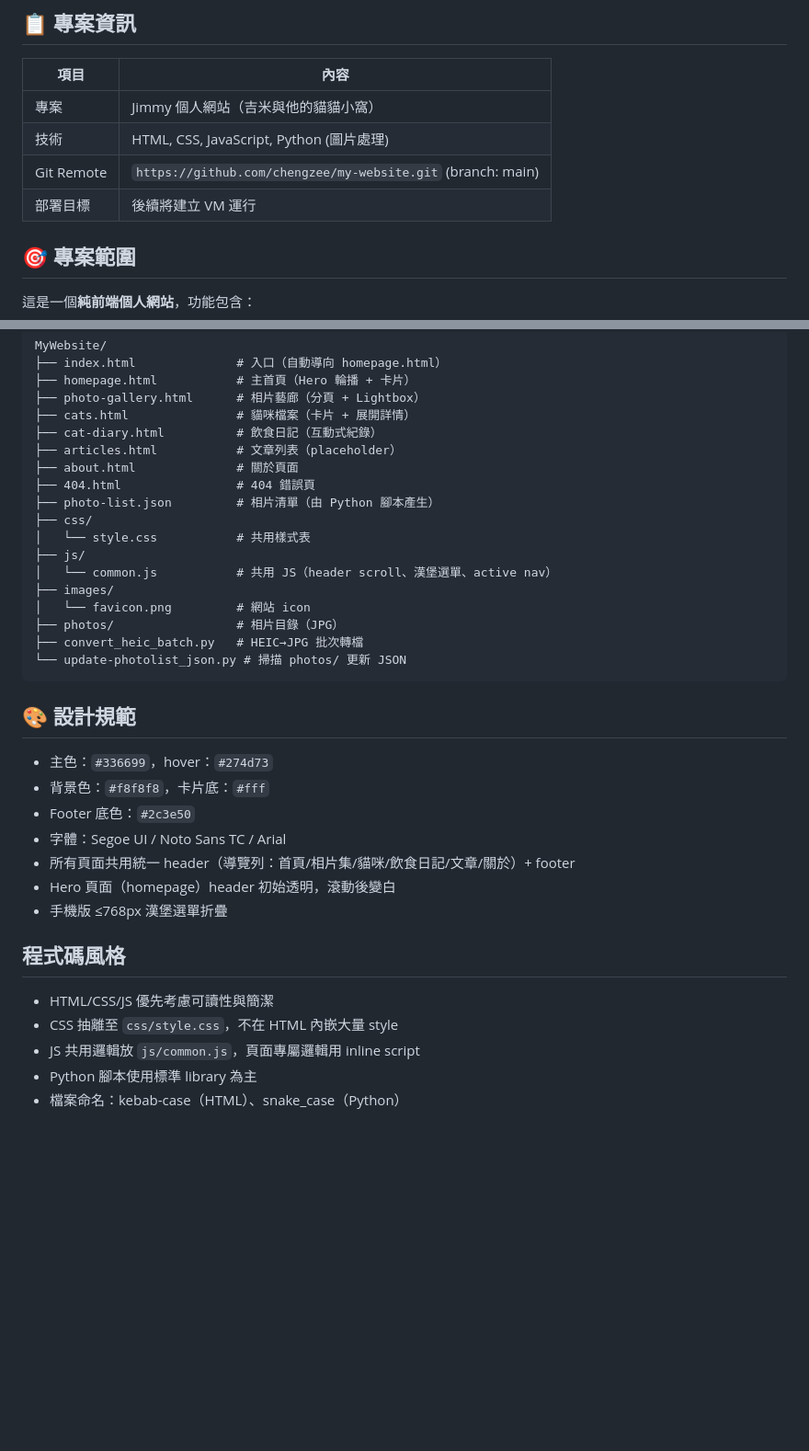
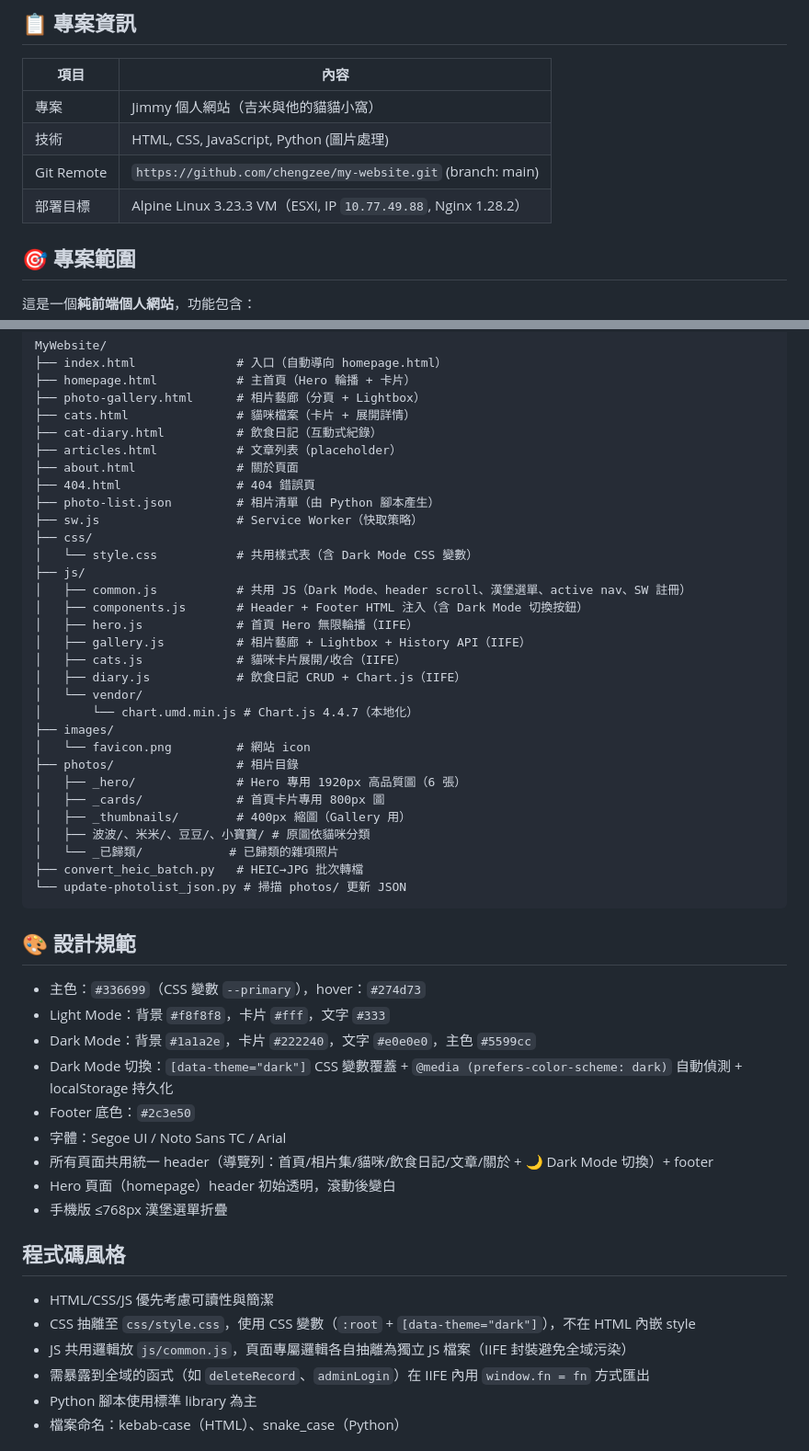
Before and after one commit to chengzee/my-website, a Markdown page: .github/copilot-instructions.md, 2 parts joined by grey strips. Shown at 92% size. GitHub-like rendering; blank space fills up the shorter version.

````diff
--- a/.github/copilot-instructions.md
+++ b/.github/copilot-instructions.md
@@ -7,7 +7,7 @@
 | 專案 | Jimmy 個人網站（吉米與他的貓貓小窩） |
 | 技術 | HTML, CSS, JavaScript, Python (圖片處理) |
 | Git Remote | `https://github.com/chengzee/my-website.git` (branch: main) |
-| 部署目標 | 後續將建立 VM 運行 |
+| 部署目標 | Alpine Linux 3.23.3 VM（ESXi, IP `10.77.49.88`, Nginx 1.28.2）|
 
 ## 🎯 專案範圍
 
@@ -36,30 +36,46 @@ MyWebsite/
 ├── about.html              # 關於頁面
 ├── 404.html                # 404 錯誤頁
 ├── photo-list.json         # 相片清單（由 Python 腳本產生）
+├── sw.js                   # Service Worker（快取策略）
 ├── css/
-│   └── style.css           # 共用樣式表
+│   └── style.css           # 共用樣式表（含 Dark Mode CSS 變數）
 ├── js/
-│   └── common.js           # 共用 JS（header scroll、漢堡選單、active nav）
+│   ├── common.js           # 共用 JS（Dark Mode、header scroll、漢堡選單、active nav、SW 註冊）
+│   ├── components.js       # Header + Footer HTML 注入（含 Dark Mode 切換按鈕）
+│   ├── hero.js             # 首頁 Hero 無限輪播（IIFE）
+│   ├── gallery.js          # 相片藝廊 + Lightbox + History API（IIFE）
+│   ├── cats.js             # 貓咪卡片展開/收合（IIFE）
+│   ├── diary.js            # 飲食日記 CRUD + Chart.js（IIFE）
+│   └── vendor/
+│       └── chart.umd.min.js # Chart.js 4.4.7（本地化）
 ├── images/
 │   └── favicon.png         # 網站 icon
-├── photos/                 # 相片目錄（JPG）
+├── photos/                 # 相片目錄
+│   ├── _hero/              # Hero 專用 1920px 高品質圖（6 張）
+│   ├── _cards/             # 首頁卡片專用 800px 圖
+│   ├── _thumbnails/        # 400px 縮圖（Gallery 用）
+│   ├── 波波/、米米/、豆豆/、小寶寶/ # 原圖依貓咪分類
+│   └── _已歸類/            # 已歸類的雜項照片
 ├── convert_heic_batch.py   # HEIC→JPG 批次轉檔
 └── update-photolist_json.py # 掃描 photos/ 更新 JSON
 ```
 
 ## 🎨 設計規範
-- 主色：`#336699`，hover：`#274d73`
-- 背景色：`#f8f8f8`，卡片底：`#fff`
+- 主色：`#336699`（CSS 變數 `--primary`），hover：`#274d73`
+- Light Mode：背景 `#f8f8f8`，卡片 `#fff`，文字 `#333`
+- Dark Mode：背景 `#1a1a2e`，卡片 `#222240`，文字 `#e0e0e0`，主色 `#5599cc`
+- Dark Mode 切換：`[data-theme="dark"]` CSS 變數覆蓋 + `@media (prefers-color-scheme: dark)` 自動偵測 + localStorage 持久化
 - Footer 底色：`#2c3e50`
 - 字體：Segoe UI / Noto Sans TC / Arial
-- 所有頁面共用統一 header（導覽列：首頁/相片集/貓咪/飲食日記/文章/關於）+ footer
+- 所有頁面共用統一 header（導覽列：首頁/相片集/貓咪/飲食日記/文章/關於 + 🌙 Dark Mode 切換）+ footer
 - Hero 頁面（homepage）header 初始透明，滾動後變白
 - 手機版 ≤768px 漢堡選單折疊
 
 ## 程式碼風格
 - HTML/CSS/JS 優先考慮可讀性與簡潔
-- CSS 抽離至 `css/style.css`，不在 HTML 內嵌大量 style
-- JS 共用邏輯放 `js/common.js`，頁面專屬邏輯用 inline script
+- CSS 抽離至 `css/style.css`，使用 CSS 變數（`:root` + `[data-theme="dark"]`），不在 HTML 內嵌 style
+- JS 共用邏輯放 `js/common.js`，頁面專屬邏輯各自抽離為獨立 JS 檔案（IIFE 封裝避免全域污染）
+- 需暴露到全域的函式（如 `deleteRecord`、`adminLogin`）在 IIFE 內用 `window.fn = fn` 方式匯出
 - Python 腳本使用標準 library 為主
 - 檔案命名：kebab-case（HTML）、snake_case（Python）
 
````
Also changed, not shown: other parts of .github/copilot-instructions.md (+58 -0 lines).
